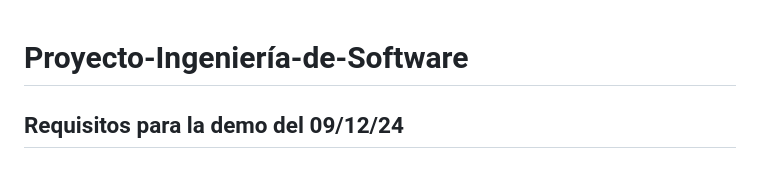
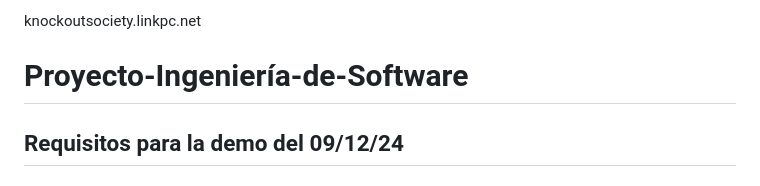
Before and after one commit to Magnof6/knockout_Society, a Markdown page: README.md, the part around the change. Rendered like a GitHub page.

```diff
--- a/README.md
+++ b/README.md
@@ -1,3 +1,6 @@
+
+knockoutsociety.linkpc.net
+
 # Proyecto-Ingeniería-de-Software
 
 ## Requisitos para la demo del 09/12/24
```
